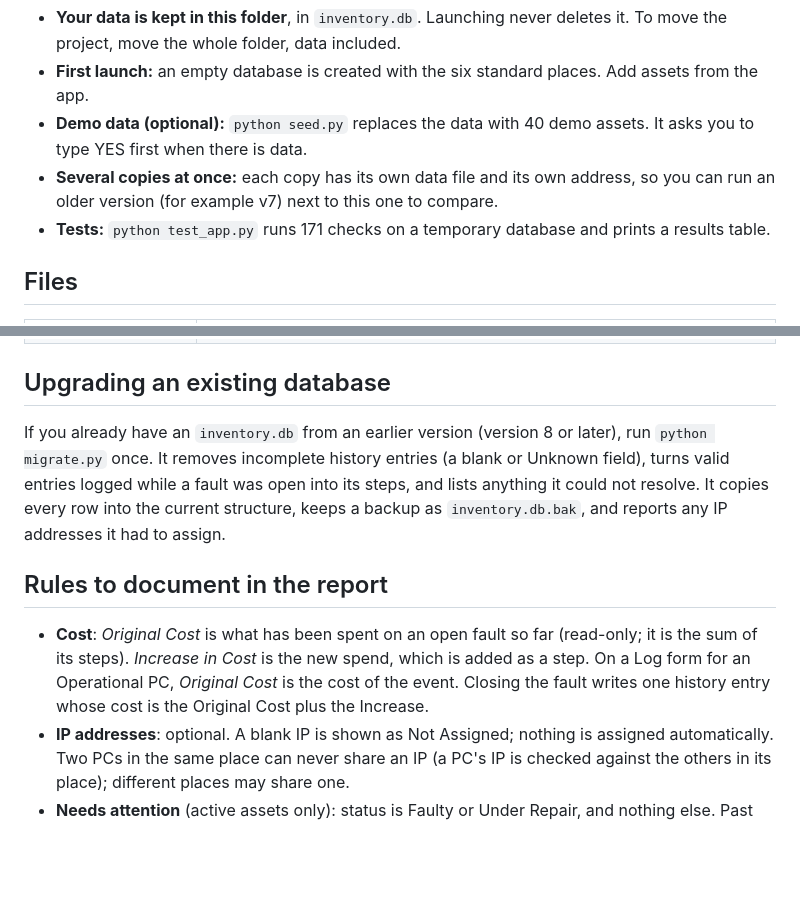
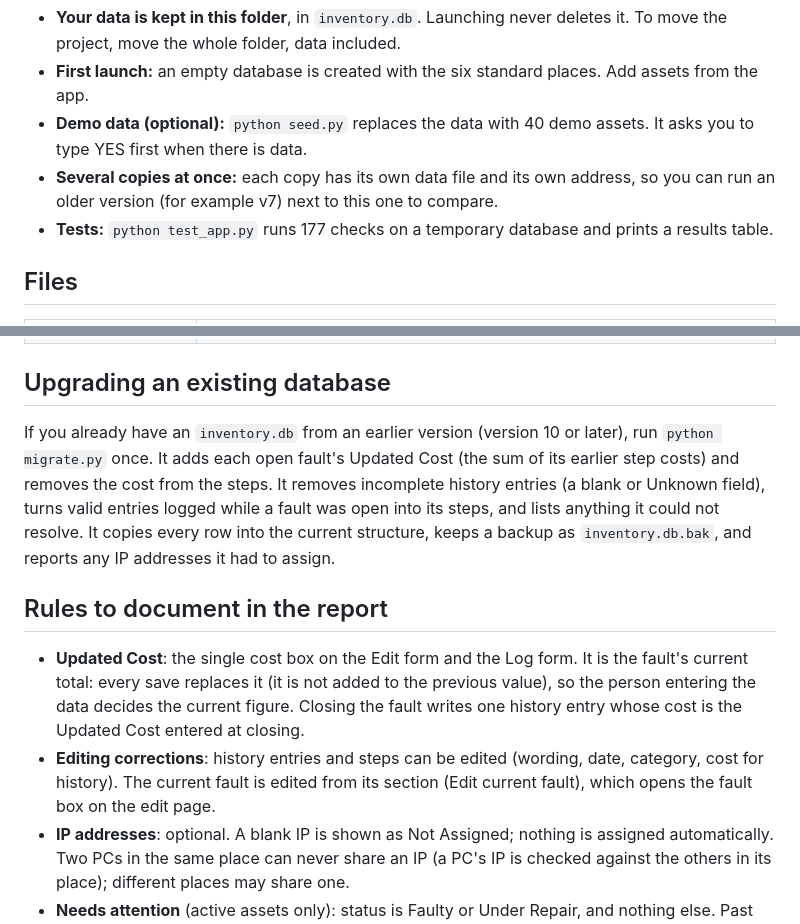
Before and after one commit to AbdurRauf-01/ef101-p11, a Markdown page: README.md, 2 parts joined by grey strips. Drawn GitHub-style; blank space fills up the shorter version.

```diff
--- a/README.md
+++ b/README.md
@@ -13,7 +13,7 @@ The app prints its address (http://127.0.0.1:5000, or the next free port if 5000
 - **First launch:** an empty database is created with the six standard places. Add assets from the app.
 - **Demo data (optional):** `python seed.py` replaces the data with 40 demo assets. It asks you to type YES first when there is data.
 - **Several copies at once:** each copy has its own data file and its own address, so you can run an older version (for example v7) next to this one to compare.
-- **Tests:** `python test_app.py` runs 171 checks on a temporary database and prints a results table.
+- **Tests:** `python test_app.py` runs 177 checks on a temporary database and prints a results table.
 
 ## Files
 | File | Purpose |
@@ -28,10 +28,11 @@ The app prints its address (http://127.0.0.1:5000, or the next free port if 5000
 | `templates/`, `static/` | HTML (Jinja) pages and the stylesheet |
 
 ## Upgrading an existing database
-If you already have an `inventory.db` from an earlier version (version 8 or later), run `python migrate.py` once. It removes incomplete history entries (a blank or Unknown field), turns valid entries logged while a fault was open into its steps, and lists anything it could not resolve. It copies every row into the current structure, keeps a backup as `inventory.db.bak`, and reports any IP addresses it had to assign.
+If you already have an `inventory.db` from an earlier version (version 10 or later), run `python migrate.py` once. It adds each open fault's Updated Cost (the sum of its earlier step costs) and removes the cost from the steps. It removes incomplete history entries (a blank or Unknown field), turns valid entries logged while a fault was open into its steps, and lists anything it could not resolve. It copies every row into the current structure, keeps a backup as `inventory.db.bak`, and reports any IP addresses it had to assign.
 
 ## Rules to document in the report
-- **Cost**: *Original Cost* is what has been spent on an open fault so far (read-only; it is the sum of its steps). *Increase in Cost* is the new spend, which is added as a step. On a Log form for an Operational PC, *Original Cost* is the cost of the event. Closing the fault writes one history entry whose cost is the Original Cost plus the Increase.
+- **Updated Cost**: the single cost box on the Edit form and the Log form. It is the fault's current total: every save replaces it (it is not added to the previous value), so the person entering the data decides the current figure. Closing the fault writes one history entry whose cost is the Updated Cost entered at closing.
+- **Editing corrections**: history entries and steps can be edited (wording, date, category, cost for history). The current fault is edited from its section (Edit current fault), which opens the fault box on the edit page.
 - **IP addresses**: optional. A blank IP is shown as Not Assigned; nothing is assigned automatically. Two PCs in the same place can never share an IP (a PC's IP is checked against the others in its place); different places may share one.
 - **Needs attention** (active assets only): status is Faulty or Under Repair, and nothing else. Past fault events are listed separately in the dashboard's Fault history, whatever the status.
 - **Current fault**: while a PC is Faulty or Under Repair, its fault (category, description, actions to be taken, technician, date) is shown in its Current fault section. Nothing is written to the history while the fault is open. Under Repair requires a technician. A blank category is saved as Unknown.
```
Also changed, not shown: docs/project-schema.png, 14 other files.
